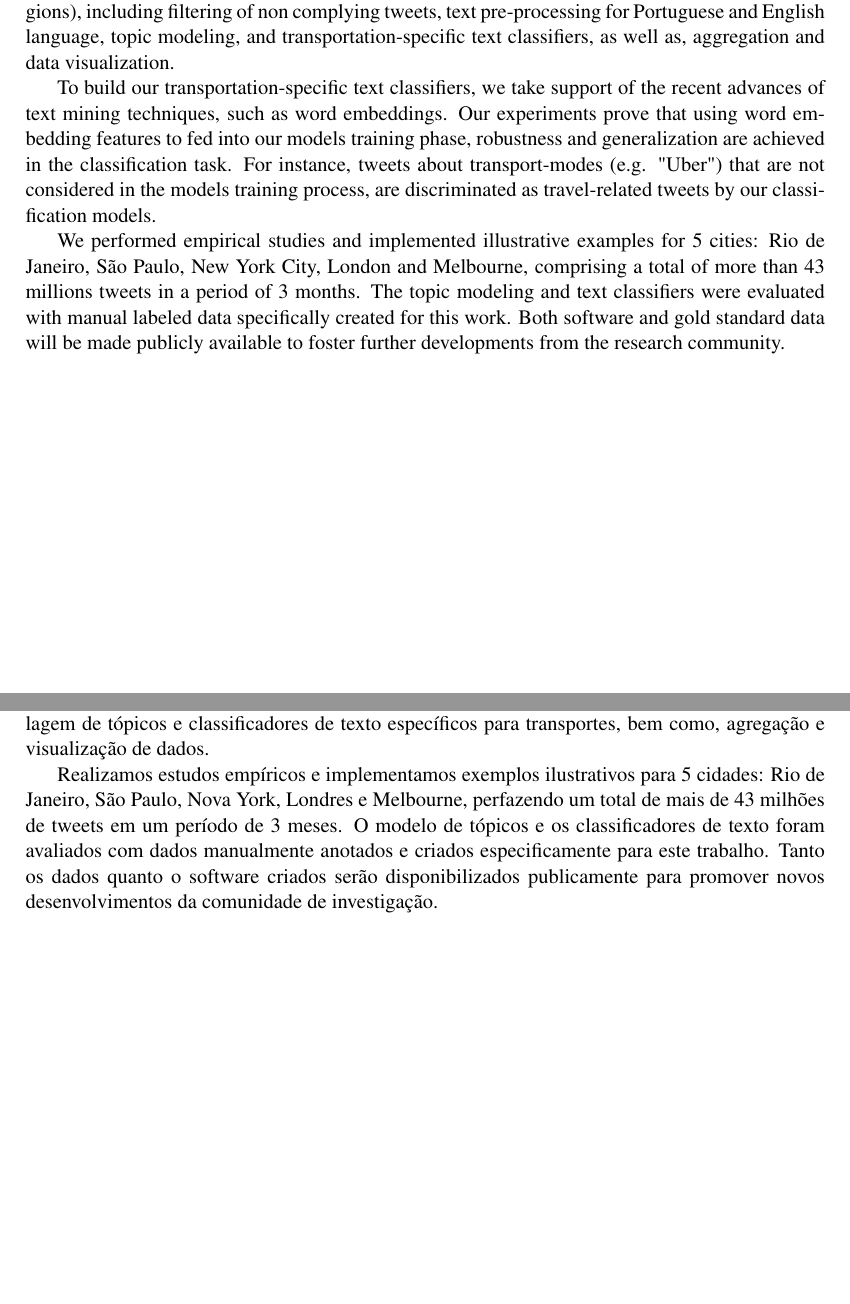
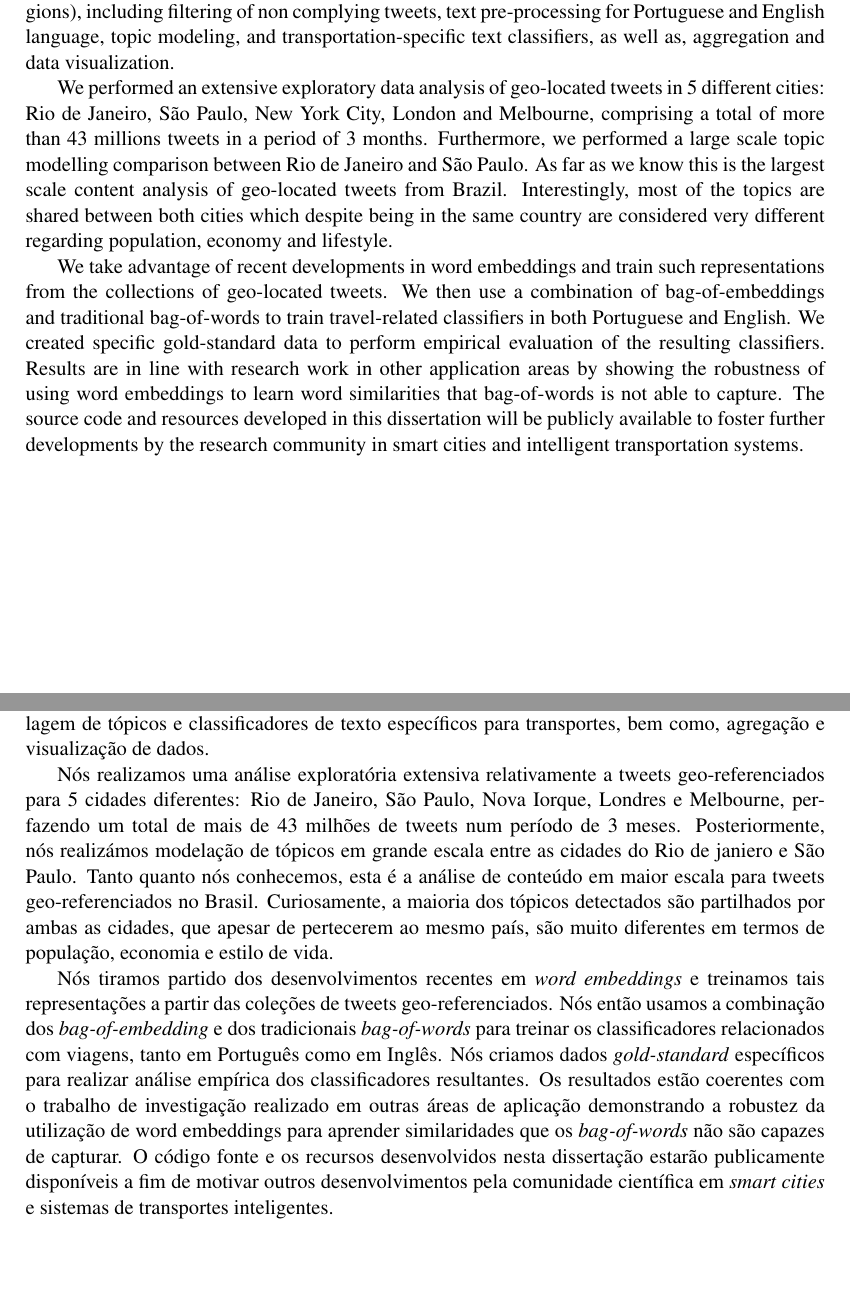
Before and after one commit to joaofpereira/feup-dissertation-final-report, a LaTeX thesis (diss/mieic-en.tex, which reads diss/abstract_en.tex): two parts of pages 5 and 7 of 95, joined at a grey line, cut so that both start at the same text. Compiled offline with pdfLaTeX.

Commit message:
final update

```diff
--- a/diss/abstract_en.tex
+++ b/diss/abstract_en.tex
@@ -4,9 +4,9 @@ With the rise of Social Media, people obtain and share information almost instan
 
 In this thesis, we try to tackle some of the aforementioned challenges with the goal of extracting knowledge from social media streams that might be useful in the context of intelligent transportation systems and smart cities. We designed and developed a framework for collection, processing and mining of geo-located Tweets. More specifically, it provides functionalities for parallel collection of geo-located tweets from multiple pre-defined bounding boxes (cities or regions), including filtering of non complying tweets, text pre-processing for Portuguese and English language, topic modeling, and transportation-specific text classifiers, as well as, aggregation and data visualization.
 
-To build our transportation-specific text classifiers, we take support of the recent advances of text mining techniques, such as word embeddings. Our experiments prove that using word embedding features to fed into our models training phase, robustness and generalization are achieved in the classification task. For instance, tweets about transport-modes (e.g. "Uber") that are not considered in the models training process, are discriminated as travel-related tweets by our classification models.
+We performed an extensive exploratory data analysis of geo-located tweets in 5 different cities: Rio de Janeiro, São Paulo, New York City, London and Melbourne, comprising a total of more than 43 millions tweets in a period of 3 months. Furthermore, we performed a large scale topic modelling comparison between Rio de Janeiro and São Paulo. As far as we know this is the largest scale content analysis of geo-located tweets from Brazil. Interestingly, most of the topics are shared between both cities which despite being in the same country are considered very different regarding population, economy and lifestyle.
 
-We performed empirical studies and implemented illustrative examples for 5 cities: Rio de Janeiro, São Paulo, New York City, London and Melbourne, comprising a total of more than 43 millions tweets in a period of 3 months. The topic modeling and text classifiers were evaluated with manual labeled data specifically created for this work. Both software and gold standard data will be made publicly available to foster further developments from the research community.
+We take advantage of recent developments in word embeddings and train such representations from the collections of geo-located tweets. We then use a combination of bag-of-embeddings and traditional bag-of-words to train travel-related classifiers in both Portuguese and English. We created specific gold-standard data to perform empirical evaluation of the resulting classifiers. Results are in line with research work in other application areas by showing the robustness of using word embeddings to learn word similarities that bag-of-words is not able to capture. The source code and resources developed in this dissertation will be publicly available to foster further developments by the research community in smart cities and intelligent transportation systems.
 
 
 \chapter*{Resumo}
@@ -15,4 +15,6 @@ Devido à ascensão das Redes Sociais, as pessoas obtêm e partilham informaçã
 
 Nesta dissertação, tentamos abordar alguns dos desafios acima mencionados com o objectivo de extrair conhecimento de mensagens das redes sociais que possam ser úteis no contexto de sistemas inteligentes de transportes e cidades inteligentes (\textit{smart cities}). Nós idealizamos e desenvolvemos uma \textit{framework} para a recolha de dados, processamento e prospeção de Tweets geo-localizados. Mais especificamente, a \textit{framework} fornece funcionalidades para a recolha paralela de tweets geo-localizados de \textit{bounding-boxes} (cidades ou regiões), incluindo filtragem de tweets não preenchidos, pré-processamento de texto para a língua portuguesa e inglesa, modelagem de tópicos e classificadores de texto específicos para transportes, bem como, agregação e visualização de dados.
 
-Realizamos estudos empíricos e implementamos exemplos ilustrativos para 5 cidades: Rio de Janeiro, São Paulo, Nova York, Londres e Melbourne, perfazendo um total de mais de 43 milhões de tweets em um período de 3 meses. O modelo de tópicos e os classificadores de texto foram avaliados com dados manualmente anotados e criados especificamente para este trabalho. Tanto os dados quanto o software criados serão disponibilizados publicamente para promover novos desenvolvimentos da comunidade de investigação.
+Nós realizamos uma análise exploratória extensiva relativamente a tweets geo-referenciados para 5 cidades diferentes: Rio de Janeiro, São Paulo, Nova Iorque, Londres e Melbourne, perfazendo um total de mais de 43 milhões de tweets num período de 3 meses. Posteriormente, nós realizámos modelação de tópicos em grande escala entre as cidades do Rio de janiero e São Paulo. Tanto quanto nós conhecemos, esta é a análise de conteúdo em maior escala para tweets  geo-referenciados no Brasil. Curiosamente, a maioria dos tópicos detectados são partilhados por ambas as cidades, que apesar de pertecerem ao mesmo país, são muito diferentes em termos de população, economia e estilo de vida.
+
+Nós tiramos partido dos desenvolvimentos recentes em \textit{word embeddings} e treinamos tais representações a partir das coleções de tweets geo-referenciados. Nós então usamos a combinação dos \textit{bag-of-embedding} e dos tradicionais \textit{bag-of-words} para treinar os classificadores relacionados com viagens, tanto em Português como em Inglês. Nós criamos dados \textit{gold-standard} específicos para realizar análise empírica dos classificadores resultantes. Os resultados estão coerentes com o trabalho de investigação realizado em outras áreas de aplicação demonstrando a robustez da utilização de word embeddings para aprender similaridades que os \textit{bag-of-words} não são capazes de capturar. O código fonte e os recursos desenvolvidos nesta dissertação estarão publicamente disponíveis a fim de motivar outros desenvolvimentos pela comunidade científica em \textit{smart cities} e sistemas de transportes inteligentes.
```
